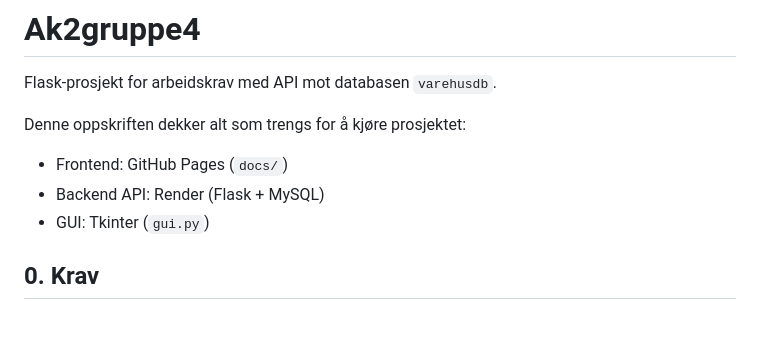
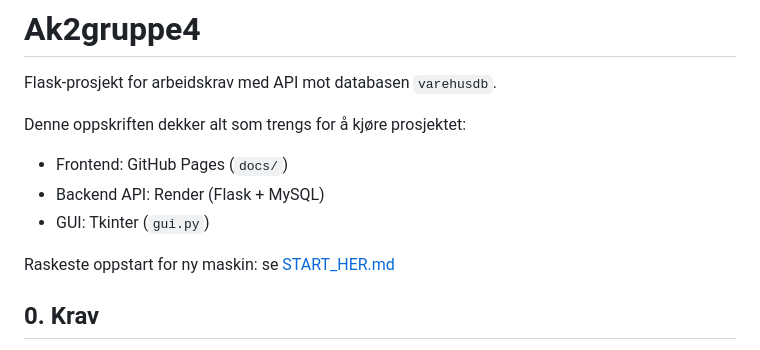
Before and after one commit to SFSI25ITDNETTGruppe4/Ak2gruppe4, a Markdown page: README.md, the part around the change. GitHub-like rendering; blank space fills up the shorter version.

Commit message:
Legg til startguide for lokal oppstart

```diff
--- a/README.md
+++ b/README.md
@@ -6,6 +6,8 @@ Denne oppskriften dekker alt som trengs for å kjøre prosjektet:
 - Frontend: GitHub Pages (`docs/`)
 - Backend API: Render (Flask + MySQL)
 - GUI: Tkinter (`gui.py`)
+
+Raskeste oppstart for ny maskin: se [START_HER.md](START_HER.md)
 
 ## 0. Krav
 
```
Also changed, not shown: START_HER.md (added, +92 -0 lines).
